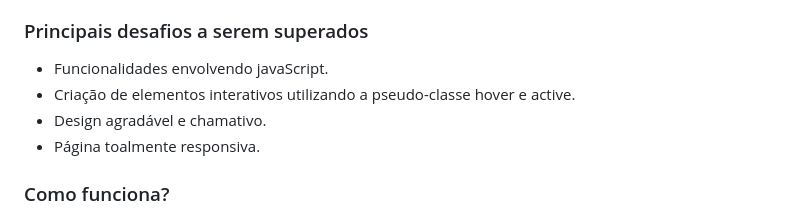
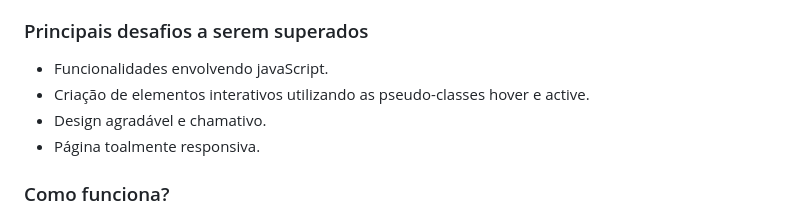
Before and after one commit to Lucasarkh/toast-notification, a Markdown page: README.md, the part around the change. Rendered like a GitHub page.

Commit message:
review: adjusted portuguese writing

```diff
--- a/README.md
+++ b/README.md
@@ -23,7 +23,7 @@
 ### Principais desafios a serem superados
 
 - Funcionalidades envolvendo javaScript.
-- Criação de elementos interativos utilizando a pseudo-classe hover e active.
+- Criação de elementos interativos utilizando as pseudo-classes hover e active.
 - Design agradável e chamativo.
 - Página toalmente responsiva.
 
```
